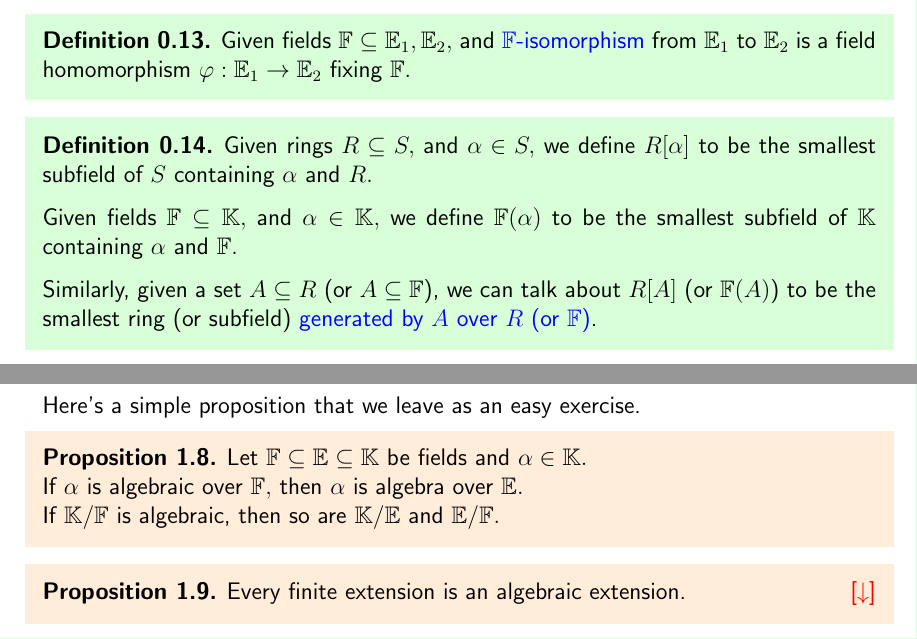
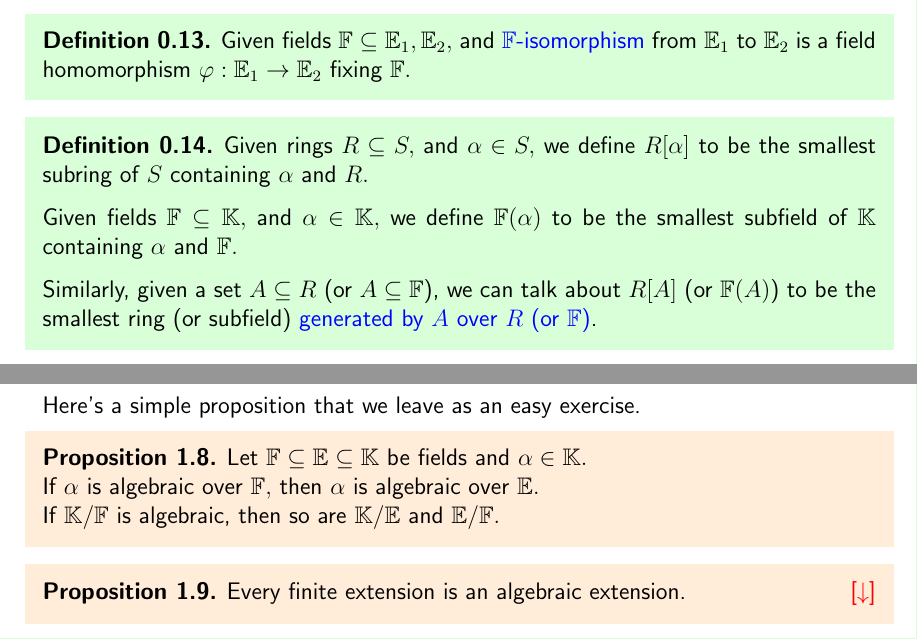
Before and after one commit to aryamanmaithani/math, a LaTeX thesis (ma-414/notes.tex, which reads ma-414/chapters/00.tex, ma-414/chapters/01.tex): two parts of pages 7 and 11 of 124, joined at a grey line, cut so that both start at the same text. Compiled offline with pdfLaTeX.

Commit message:
fixed tipos thx to κ

```diff
--- a/ma-414/chapters/00.tex
+++ b/ma-414/chapters/00.tex
@@ -113,7 +113,7 @@ From now on, we shall omit the subscript $\mathbb{F}$ when it is clear what the
 \end{defn}
 
 \begin{defn}%[]
-    Given rings $R \subset S,$ and $\alpha \in S,$ we define $R[\alpha]$ to be the smallest subfield of $S$ containing $\alpha$ and $R.$
+    Given rings $R \subset S,$ and $\alpha \in S,$ we define $R[\alpha]$ to be the smallest subring of $S$ containing $\alpha$ and $R.$
 
     Given fields $\mathbb{F} \subset \mathbb{K},$ and $\alpha \in \mathbb{K},$ we define $\mathbb{F}(\alpha)$ to be the smallest subfield of $\mathbb{K}$ containing $\alpha$ and $\mathbb{F}.$
 
--- a/ma-414/chapters/01.tex
+++ b/ma-414/chapters/01.tex
@@ -36,7 +36,7 @@ Here's a simple proposition that we leave as an easy exercise.
 
 \begin{prop} \label{prop:decompalgisalg}
     Let $\mathbb{F} \subset \mathbb{E} \subset \mathbb{K}$ be fields and $\alpha \in \mathbb{K}.$ \\
-    If $\alpha$ is algebraic over $\mathbb{F},$ then $\alpha$ is algebra over $\mathbb{E}.$ \\
+    If $\alpha$ is algebraic over $\mathbb{F},$ then $\alpha$ is algebraic over $\mathbb{E}.$ \\
     If $\mathbb{K}/\mathbb{F}$ is algebraic, then so are $\mathbb{K}/\mathbb{E}$ and $\mathbb{E}/\mathbb{F}.$
 \end{prop}
 
```
Also changed, not shown: ma-414/notes.tex (+1 -1 lines), ma-414/notes.pdf, ma-414/chapters/00.tex (2 more changed lines).
